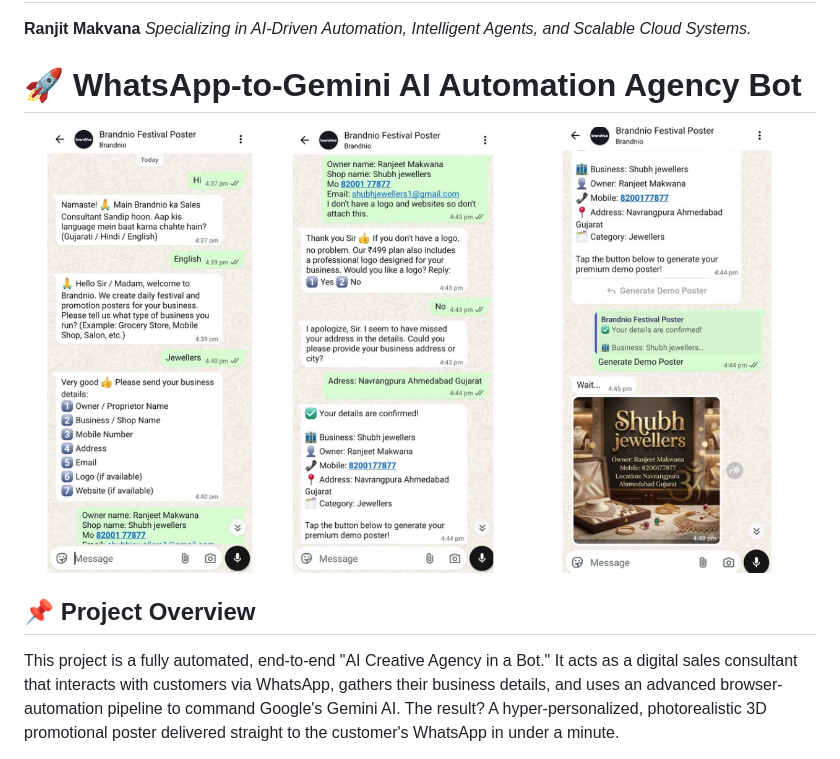
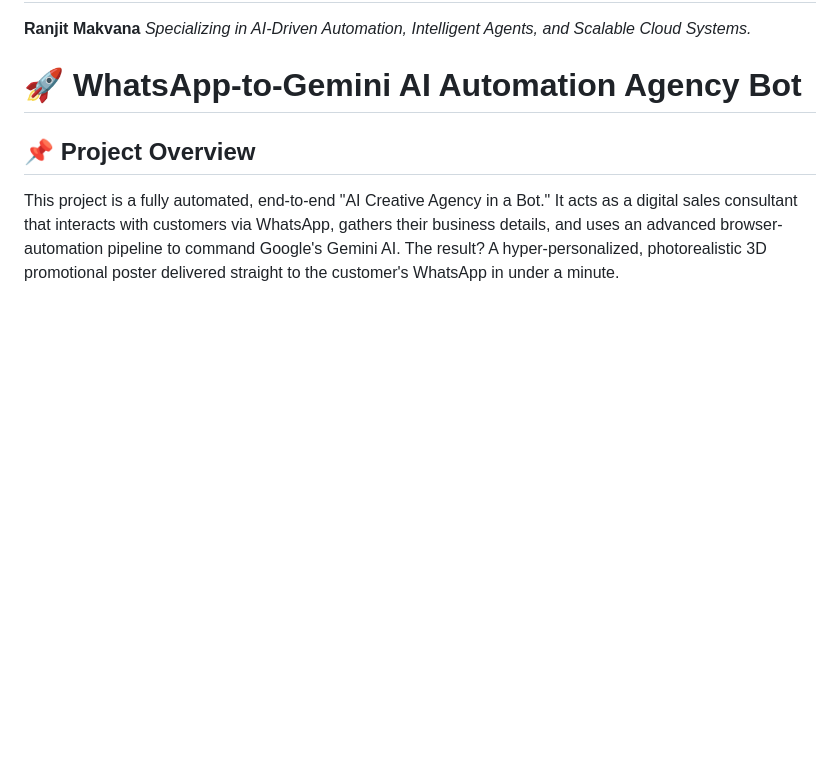
Before and after one commit to rvmakvana1/python-ai-automation-projects, a Markdown page: README.md, the part around one of its changes. GitHub-like rendering; blank space fills up the shorter version.

```diff
--- a/README.md
+++ b/README.md
@@ -61,7 +61,6 @@ Once interest is piqued, the bot shares the 'Global Community' link as a natural
 
 # 🚀 WhatsApp-to-Gemini AI Automation Agency Bot
 
-![WhatsApp Bot Flow & AI Posters](https://github.com/rvmakvana1/python-ai-automation-projects/blob/main/whatsapp%20automation.png?raw=true)
 
 ## 📌 Project Overview
 This project is a fully automated, end-to-end "AI Creative Agency in a Bot." It acts as a digital sales consultant that interacts with customers via WhatsApp, gathers their business details, and uses an advanced browser-automation pipeline to command Google's Gemini AI. The result? A hyper-personalized, photorealistic 3D promotional poster delivered straight to the customer's WhatsApp in under a minute.
```
Also changed, not shown: other parts of README.md (+1 -0 lines).
